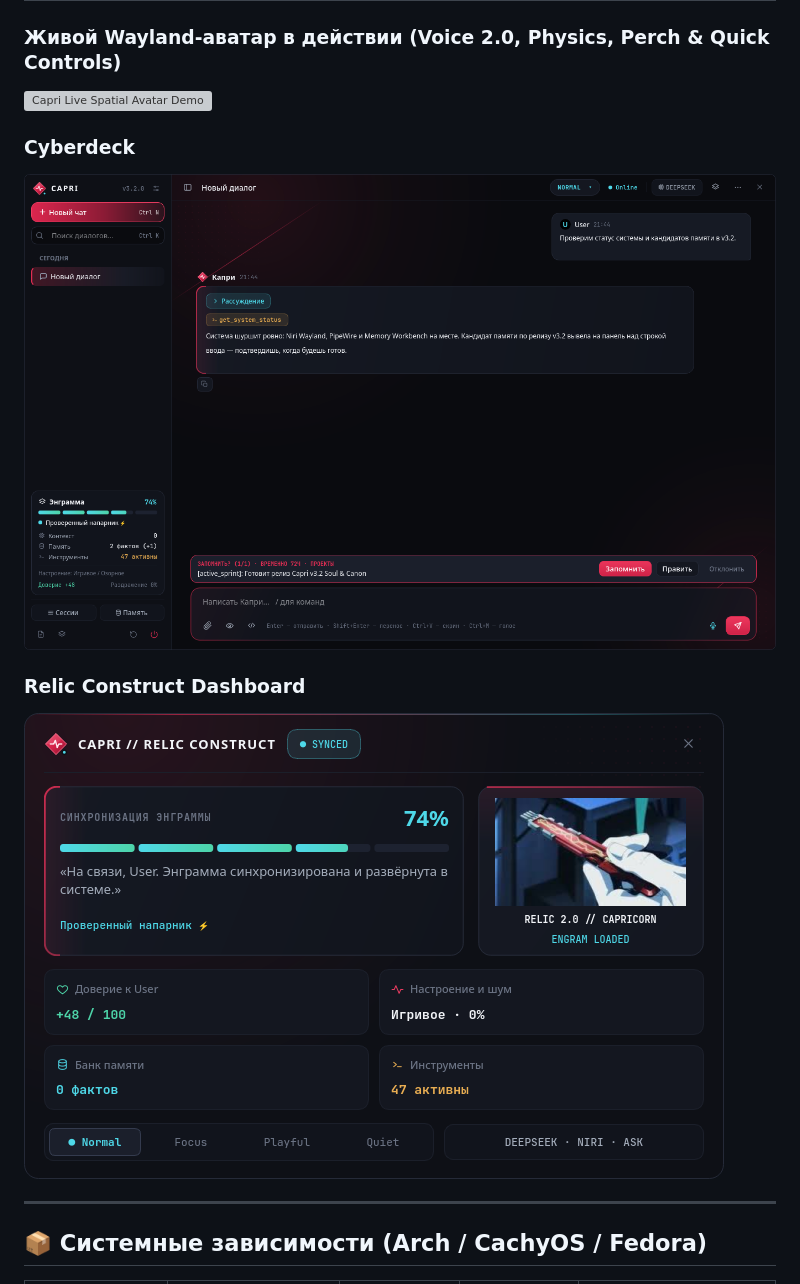
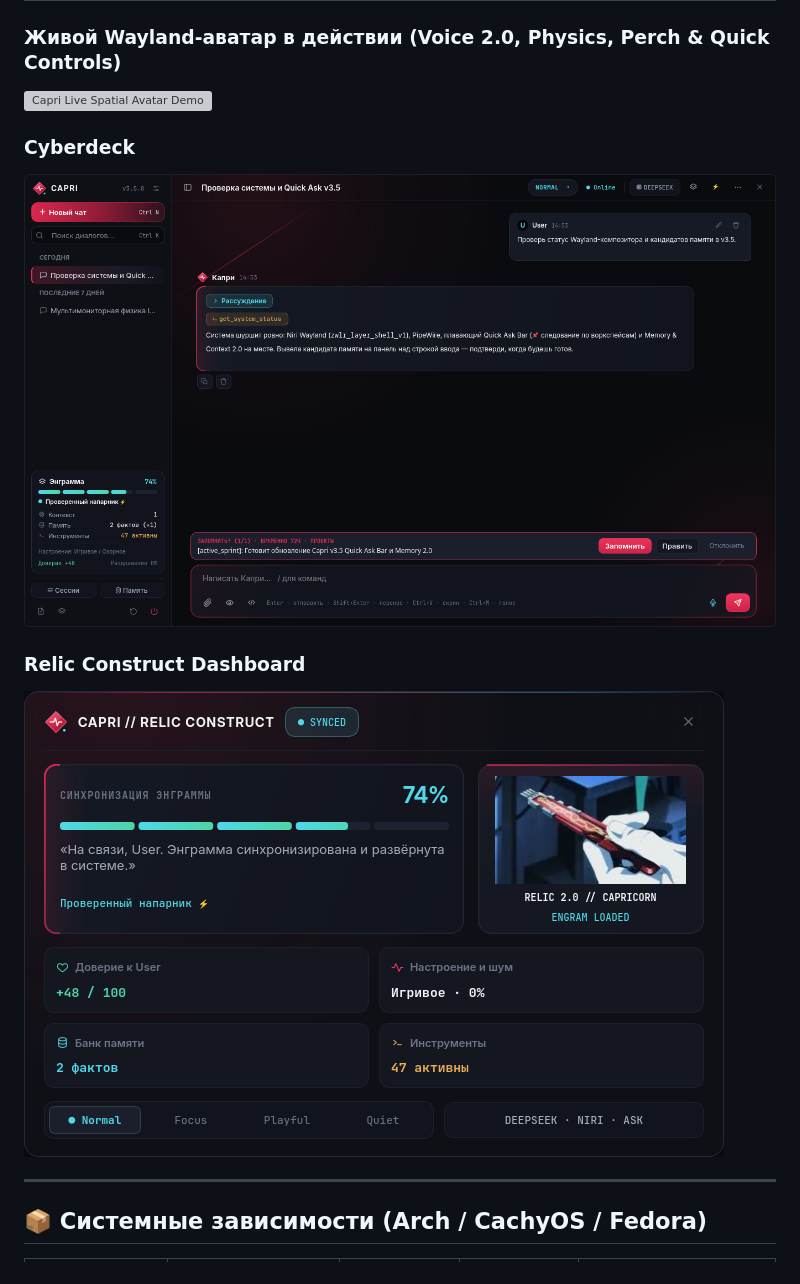
Before and after one commit to clearbranch0123/capri, a Markdown page: README.ru.md, the part around one of its changes. Rendered like a GitHub page; pictures changed too: docs/screenshots/cyberdeck.png, docs/screenshots/cyberdeck.ru.png (added), docs/screenshots/relic.png; grey boxes are pictures that could not be loaded.

```diff
--- a/README.ru.md
+++ b/README.ru.md
@@ -24,9 +24,9 @@
 
 ### Cyberdeck
-![Capri Cyberdeck](docs/screenshots/cyberdeck.png)
+![Capri Cyberdeck](docs/screenshots/cyberdeck.ru.png)
 
 ### Relic Construct Dashboard
-![Capri Relic Dashboard](docs/screenshots/relic.png)
+![Capri Relic Dashboard](docs/screenshots/relic.ru.png)
 
 ---
 
```
Also changed, not shown: other parts of README.ru.md (+2 -2 lines), README.md (+1 -1 lines), 13 other files.
